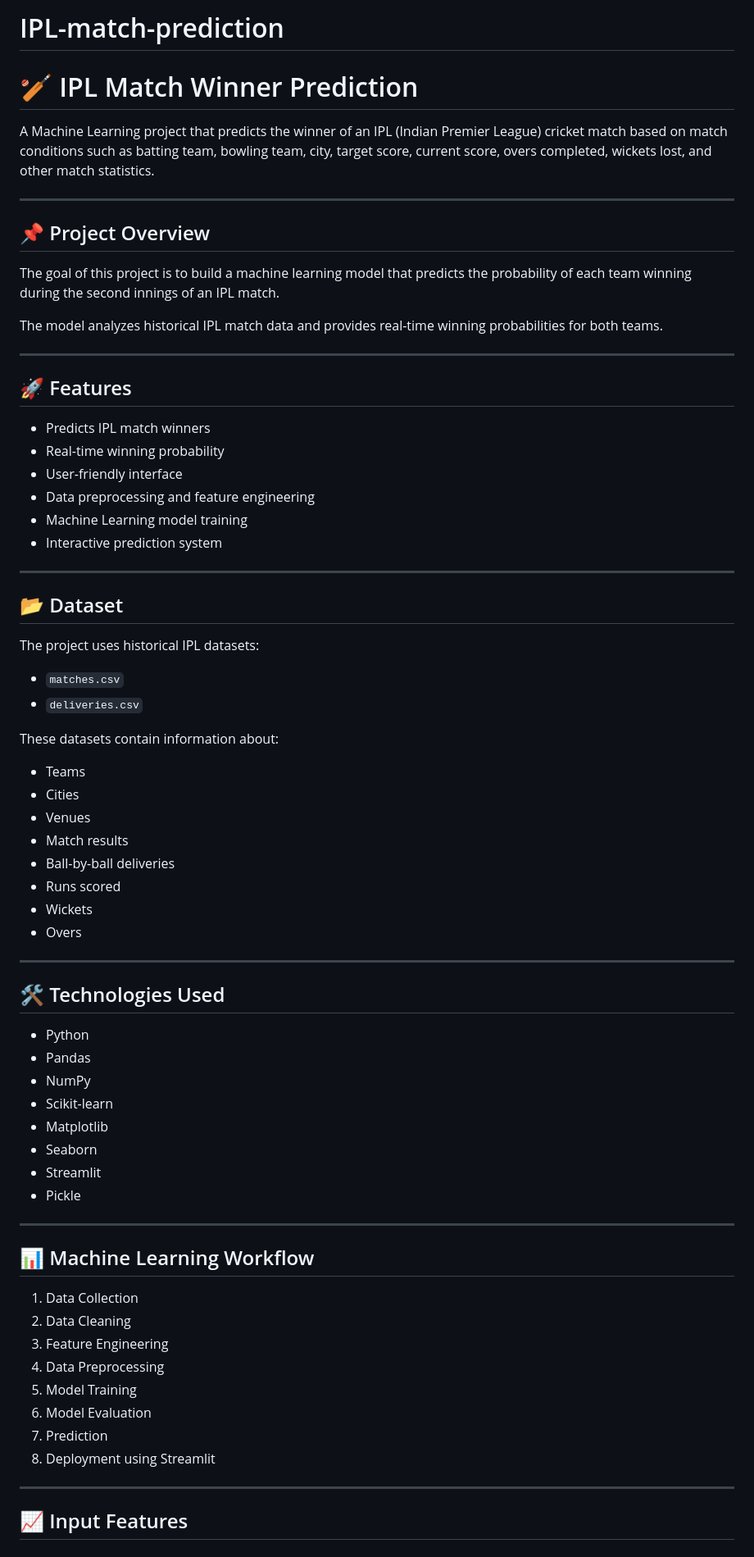
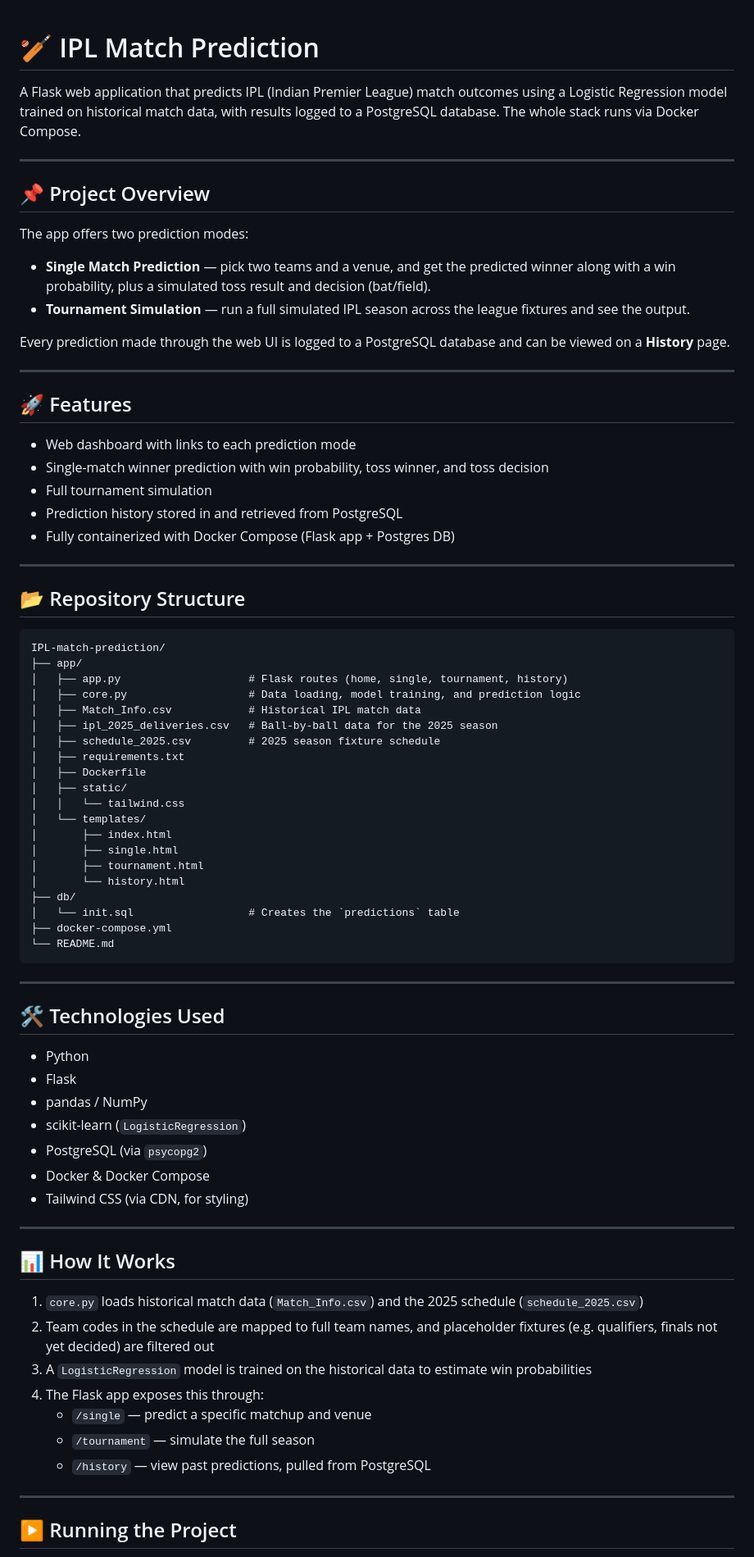
Before and after one commit to satyammaurya1946-hash/IPL-match-prediction, a Markdown page: README.md, the part around one of its changes. Shown at 82% size. Drawn GitHub-style.

Commit message:
Revise README for IPL Match Prediction project
Updated project description and features for clarity. Revised instructions for running the project and improved repository structure details.

````diff
--- a/README.md
+++ b/README.md
@@ -1,74 +1,81 @@
-# IPL-match-prediction
-# 🏏 IPL Match Winner Prediction
 
-A Machine Learning project that predicts the winner of an IPL (Indian Premier League) cricket match based on match conditions such as batting team, bowling team, city, target score, current score, overs completed, wickets lost, and other match statistics.
+# 🏏 IPL Match Prediction
+
+A Flask web application that predicts IPL (Indian Premier League) match outcomes using a Logistic Regression model trained on historical match data, with results logged to a PostgreSQL database. The whole stack runs via Docker Compose.
 
 ---
 
 ## 📌 Project Overview
 
-The goal of this project is to build a machine learning model that predicts the probability of each team winning during the second innings of an IPL match.
+The app offers two prediction modes:
 
-The model analyzes historical IPL match data and provides real-time winning probabilities for both teams.
+- **Single Match Prediction** — pick two teams and a venue, and get the predicted winner along with a win probability, plus a simulated toss result and decision (bat/field).
+- **Tournament Simulation** — run a full simulated IPL season across the league fixtures and see the output.
+
+Every prediction made through the web UI is logged to a PostgreSQL database and can be viewed on a **History** page.
 
 ---
 
 ## 🚀 Features
 
-- Predicts IPL match winners
-- Real-time winning probability
-- User-friendly interface
-- Data preprocessing and feature engineering
-- Machine Learning model training
-- Interactive prediction system
+- Web dashboard with links to each prediction mode
+- Single-match winner prediction with win probability, toss winner, and toss decision
+- Full tournament simulation
+- Prediction history stored in and retrieved from PostgreSQL
+- Fully containerized with Docker Compose (Flask app + Postgres DB)
 
 ---
 
-## 📂 Dataset
+## 📂 Repository Structure
 
-The project uses historical IPL datasets:
-
-- `matches.csv`
-- `deliveries.csv`
-
-These datasets contain information about:
-
-- Teams
-- Cities
-- Venues
-- Match results
-- Ball-by-ball deliveries
-- Runs scored
-- Wickets
-- Overs
+```
+IPL-match-prediction/
+├── app/
+│   ├── app.py                    # Flask routes (home, single, tournament, history)
+│   ├── core.py                   # Data loading, model training, and prediction logic
+│   ├── Match_Info.csv            # Historical IPL match data
+│   ├── ipl_2025_deliveries.csv   # Ball-by-ball data for the 2025 season
+│   ├── schedule_2025.csv         # 2025 season fixture schedule
+│   ├── requirements.txt
+│   ├── Dockerfile
+│   ├── static/
+│   │   └── tailwind.css
+│   └── templates/
+│       ├── index.html
+│       ├── single.html
+│       ├── tournament.html
+│       └── history.html
+├── db/
+│   └── init.sql                  # Creates the `predictions` table
+├── docker-compose.yml
+└── README.md
+```
 
 ---
 
 ## 🛠️ Technologies Used
 
 - Python
-- Pandas
-- NumPy
-- Scikit-learn
-- Matplotlib
-- Seaborn
-- Streamlit
-- Pickle
+- Flask
+- pandas / NumPy
+- scikit-learn (`LogisticRegression`)
+- PostgreSQL (via `psycopg2`)
+- Docker & Docker Compose
+- Tailwind CSS (via CDN, for styling)
 
 ---
 
-## 📊 Machine Learning Workflow
+## 📊 How It Works
 
-1. Data Collection
-2. Data Cleaning
-3. Feature Engineering
-4. Data Preprocessing
-5. Model Training
-6. Model Evaluation
-7. Prediction
-8. Deployment using Streamlit
+1. `core.py` loads historical match data (`Match_Info.csv`) and the 2025 schedule (`schedule_2025.csv`)
+2. Team codes in the schedule are mapped to full team names, and placeholder fixtures (e.g. qualifiers, finals not yet decided) are filtered out
+3. A `LogisticRegression` model is trained on the historical data to estimate win probabilities
+4. The Flask app exposes this through:
+   - `/single` — predict a specific matchup and venue
+   - `/tournament` — simulate the full season
+   - `/history` — view past predictions, pulled from PostgreSQL
 
 ---
 
-## 📈 Input Features
+## ▶️ Running the Project
 
````
Also changed, not shown: other parts of README.md (+19 -105 lines).
